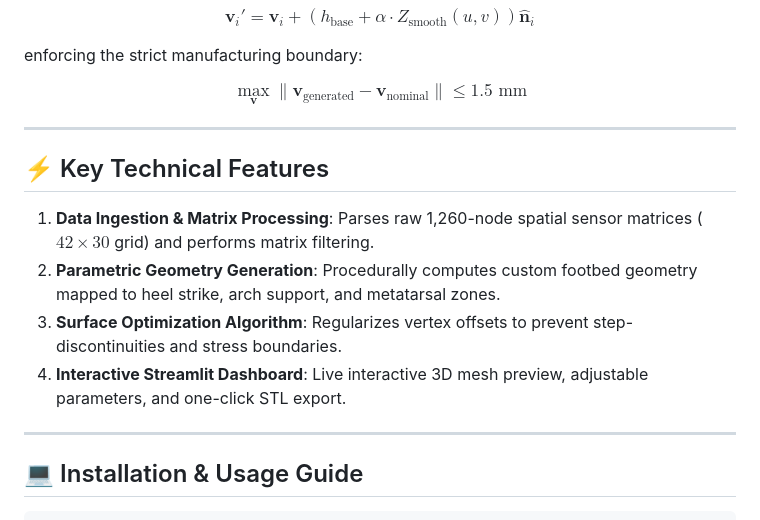
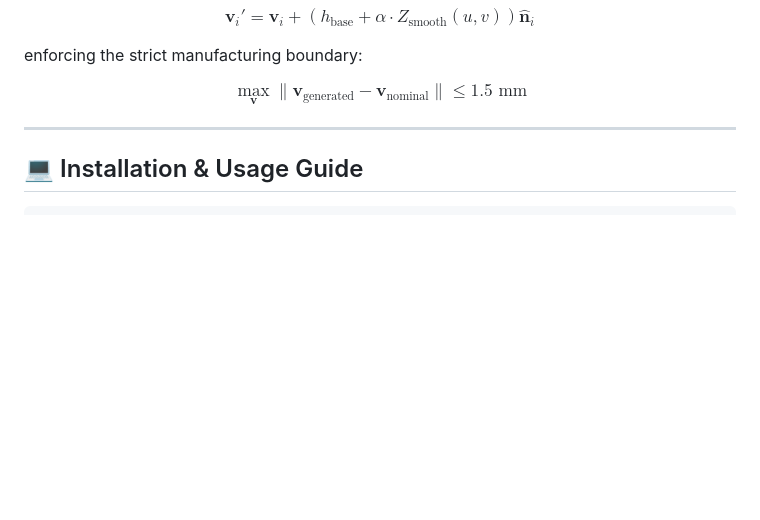
Before and after one commit to Somesh4628/Engineering-Portfolio, a Markdown page: gaitform/README.md, the part around one of its changes. Drawn GitHub-style; blank space fills up the shorter version.

````diff
--- a/gaitform/README.md
+++ b/gaitform/README.md
@@ -70,15 +97,6 @@ $$\max_{\mathbf{v}} \|\mathbf{v}_{\text{generated}} - \mathbf{v}_{\text{nominal}
 
 ---
 
-## ⚡ Key Technical Features
-
-1. **Data Ingestion & Matrix Processing**: Parses raw 1,260-node spatial sensor matrices ($42 \times 30$ grid) and performs matrix filtering.
-2. **Parametric Geometry Generation**: Procedurally computes custom footbed geometry mapped to heel strike, arch support, and metatarsal zones.
-3. **Surface Optimization Algorithm**: Regularizes vertex offsets to prevent step-discontinuities and stress boundaries.
-4. **Interactive Streamlit Dashboard**: Live interactive 3D mesh preview, adjustable parameters, and one-click STL export.
-
----
-
 ## 💻 Installation & Usage Guide
 
 ```bash
````
Also changed, not shown: other parts of gaitform/README.md (+28 -1 lines), MyPipelineApp/README.md (+18 -2 lines), gaitform/assets/output_render.png (added), gaitform/assets/pressure_heatmap.png (added), gaitform/assets/shape_comparison.png (added), 3 other files.
